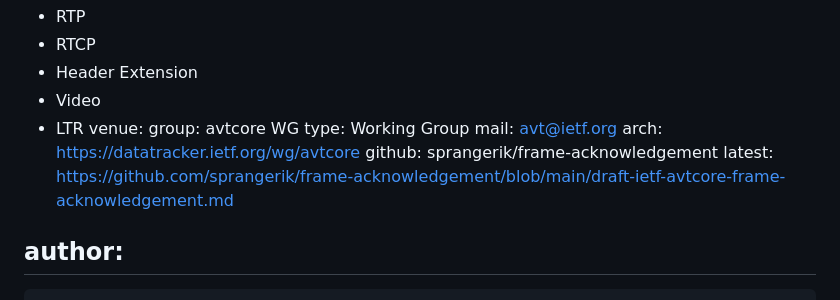
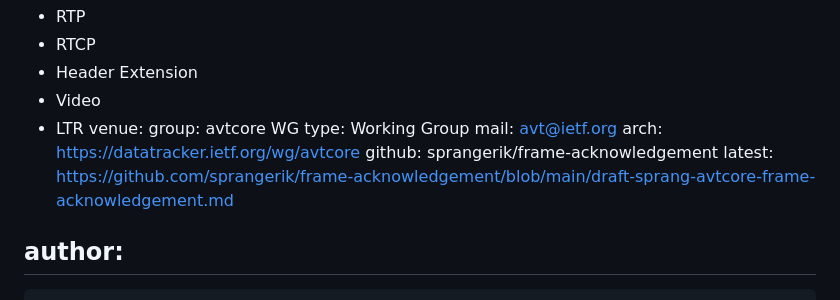
Before and after one commit to sprangerik/frame-acknowledgement, a Markdown page: draft-sprang-avtcore-frame-acknowledgement.md, the part around the change. Rendered like a GitHub page.

Commit message:
fix latest link

```diff
--- a/draft-sprang-avtcore-frame-acknowledgement.md
+++ b/draft-sprang-avtcore-frame-acknowledgement.md
@@ -43,7 +43,7 @@ venue:
   mail: avt@ietf.org
   arch: https://datatracker.ietf.org/wg/avtcore
   github: sprangerik/frame-acknowledgement
-  latest: https://github.com/sprangerik/frame-acknowledgement/blob/main/draft-ietf-avtcore-frame-acknowledgement.md
+  latest: https://github.com/sprangerik/frame-acknowledgement/blob/main/draft-sprang-avtcore-frame-acknowledgement.md
 
 author:
  -
```
